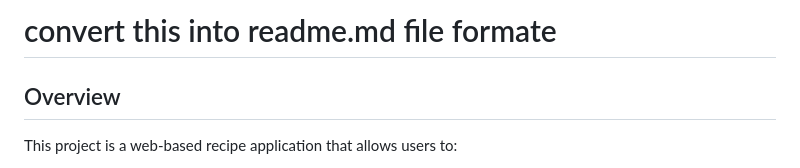
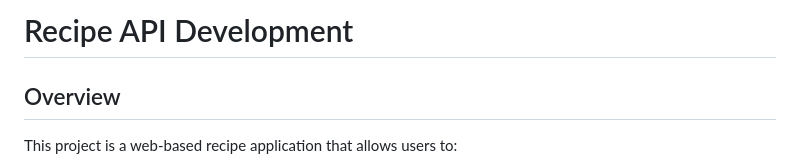
Before and after one commit to naveen-m0804/Recipe-API-development, a Markdown page: README.md, the part around the change. Drawn GitHub-style.

```diff
--- a/README.md
+++ b/README.md
@@ -1,4 +1,4 @@
-# convert this into readme.md file formate
+# Recipe API Development
 
 
 ## Overview
```
